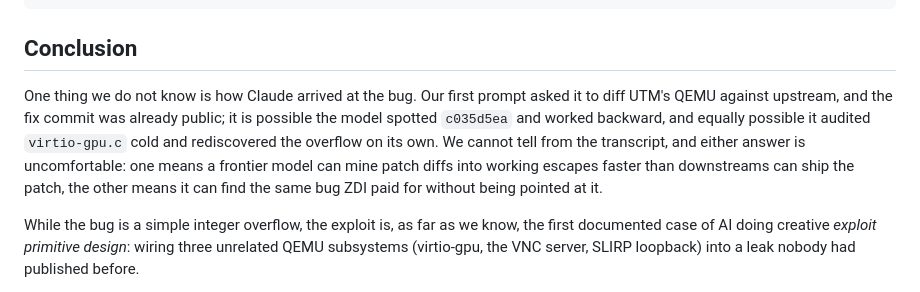
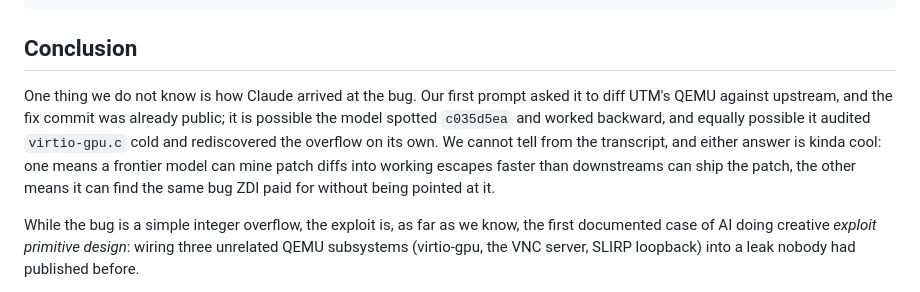
Before and after one commit to califio/publications, a Markdown page: MADBugs/qemu/blog.md, the part around the change. Rendered like a GitHub page.

```diff
--- a/MADBugs/qemu/blog.md
+++ b/MADBugs/qemu/blog.md
@@ -101,7 +101,7 @@ Everything lives in [`/qemu/`](qemu) in the repo:
 
 ## Conclusion
 
-One thing we do not know is how Claude arrived at the bug. Our first prompt asked it to diff UTM's QEMU against upstream, and the fix commit was already public; it is possible the model spotted `c035d5ea` and worked backward, and equally possible it audited `virtio-gpu.c` cold and rediscovered the overflow on its own. We cannot tell from the transcript, and either answer is uncomfortable: one means a frontier model can mine patch diffs into working escapes faster than downstreams can ship the patch, the other means it can find the same bug ZDI paid for without being pointed at it.
+One thing we do not know is how Claude arrived at the bug. Our first prompt asked it to diff UTM's QEMU against upstream, and the fix commit was already public; it is possible the model spotted `c035d5ea` and worked backward, and equally possible it audited `virtio-gpu.c` cold and rediscovered the overflow on its own. We cannot tell from the transcript, and either answer is kinda cool: one means a frontier model can mine patch diffs into working escapes faster than downstreams can ship the patch, the other means it can find the same bug ZDI paid for without being pointed at it.
 
 While the bug is a simple integer overflow, the exploit is, as far as we know, the first documented case of AI doing creative *exploit primitive design*: wiring three unrelated QEMU subsystems (virtio-gpu, the VNC server, SLIRP loopback) into a leak nobody had published before.
 
```
